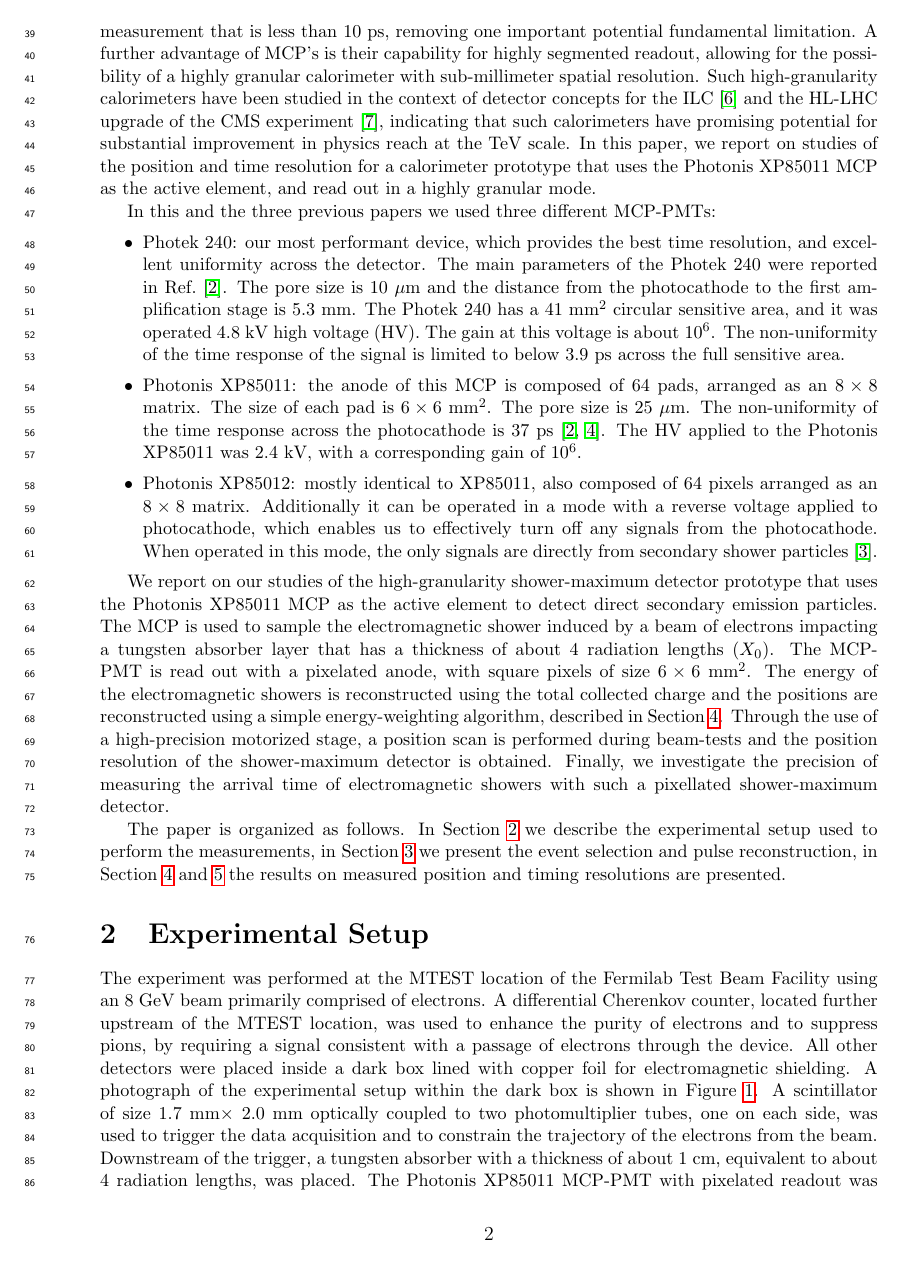
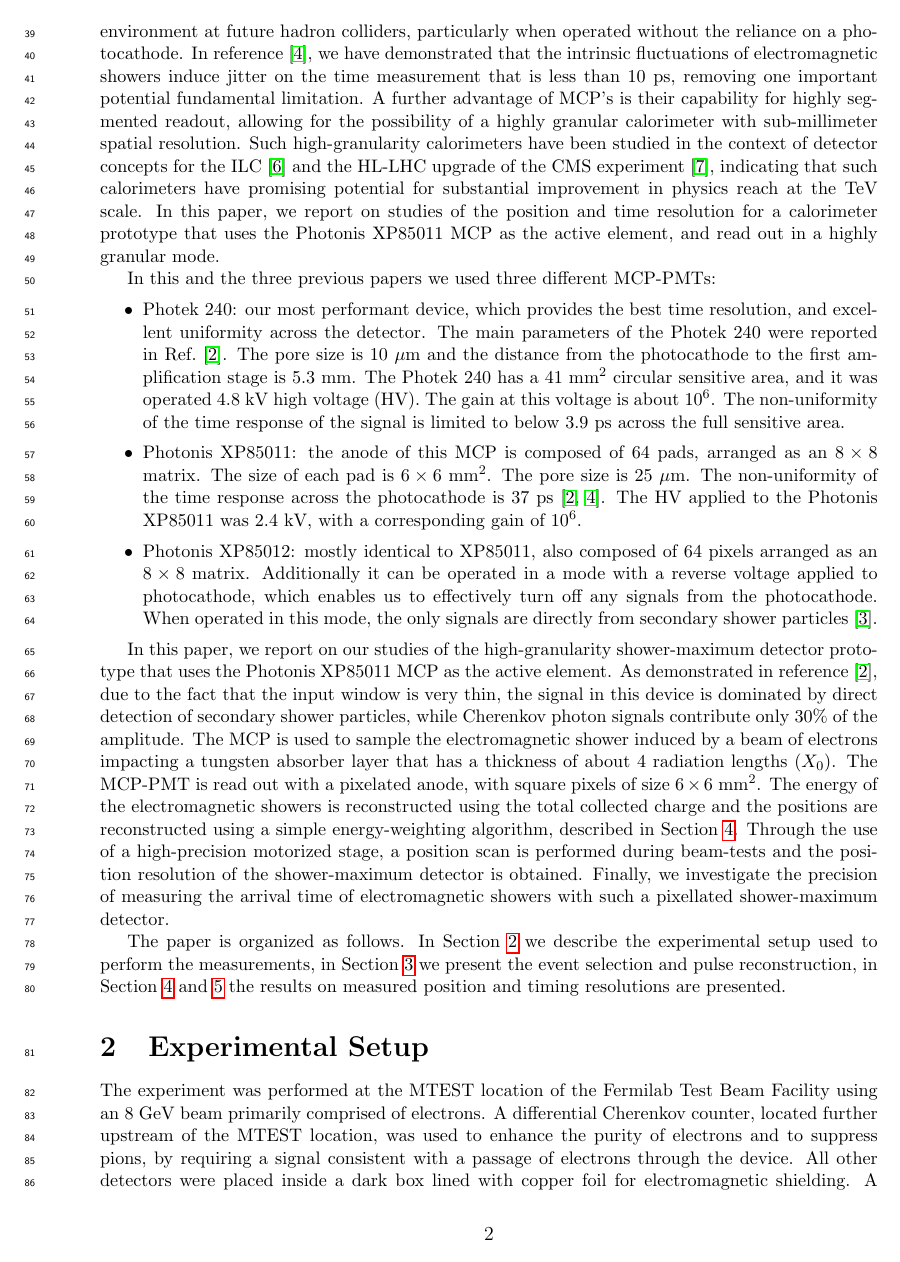
Before and after one commit to CaltechPrecisionTiming/ShowerTiming-8-12-2015, a LaTeX document (PixelMCPPaper2015.tex): page 2 of 12. Compiled offline with pdfLaTeX.

Commit message:
some edits

```diff
--- a/PixelMCPPaper2015.tex
+++ b/PixelMCPPaper2015.tex
@@ -69,5 +69,3 @@ to achieve time measurements at precisions of $20$-$30$~ps.
 In this paper we continue our investigation of the development of such a calorimeter
 ~\cite{Anderson:2015gha,MCPFastCaloNIMA,Ronzhin:2015pba,Ronzhin2015288}.
 
-Past studies have indicated that using micro-channel plates (MCP) as the active
-element of a shower-maximum detector or a calorimeter is a promising option for
@@ -111,8 +115,11 @@ In this and the three previous papers we used three different MCP-PMTs:
       directly from secondary shower particles~\cite{Ronzhin:2015pba}.
 \end{itemize}
 
-We report on our studies of the high-granularity shower-maximum detector prototype that uses the
-Photonis XP85011 MCP as the active element to detect direct secondary emission particles.
+In this paper, we report on our studies of the high-granularity shower-maximum detector prototype
+that uses the Photonis XP85011 MCP as the active element. As demonstrated in
+reference~\cite{MCPFastCaloNIMA}, due to the fact that the input window is very thin, the signal in
+this device is dominated by direct detection of secondary shower particles,
+while Cherenkov photon signals contribute only $30\%$ of the amplitude.
 The MCP is used to sample the electromagnetic shower induced by a beam of electrons impacting a
 tungsten absorber layer that has a thickness of about 4 radiation lengths ($X_{0}$). The
 MCP-PMT is read out with a pixelated anode, with square pixels of size
```
Also changed, not shown: PixelMCPPaper2015.tex (8 more changed lines).
